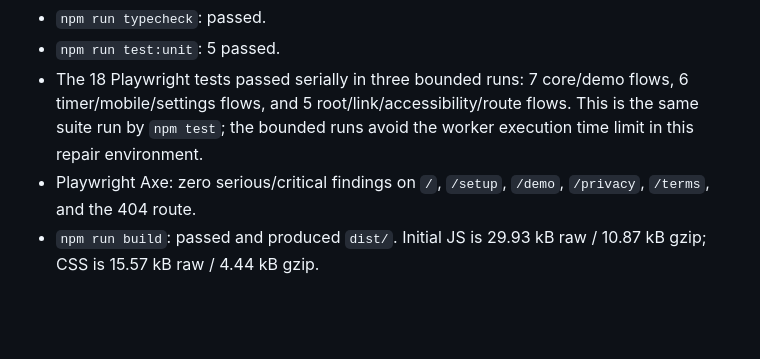
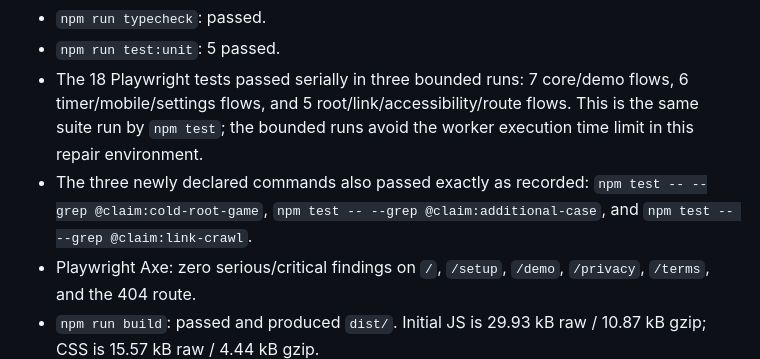
Before and after one commit to B-Divyesh/sf-room-code-mystery, a Markdown page: .factory/handoff.md, the part around the change. GitHub-like rendering; blank space fills up the shorter version.

Commit message:
docs: record repair claim commands

```diff
--- a/.factory/handoff.md
+++ b/.factory/handoff.md
@@ -42,6 +42,10 @@ From a clean dependency install (`npm ci`, 59 packages, 0 audit findings):
   flows, 6 timer/mobile/settings flows, and 5 root/link/accessibility/route
   flows. This is the same suite run by `npm test`; the bounded runs avoid the
   worker execution time limit in this repair environment.
+- The three newly declared commands also passed exactly as recorded:
+  `npm test -- --grep @claim:cold-root-game`,
+  `npm test -- --grep @claim:additional-case`, and
+  `npm test -- --grep @claim:link-crawl`.
 - Playwright Axe: zero serious/critical findings on `/`, `/setup`, `/demo`,
   `/privacy`, `/terms`, and the 404 route.
 - `npm run build`: passed and produced `dist/`. Initial JS is 29.93 kB raw /
```
